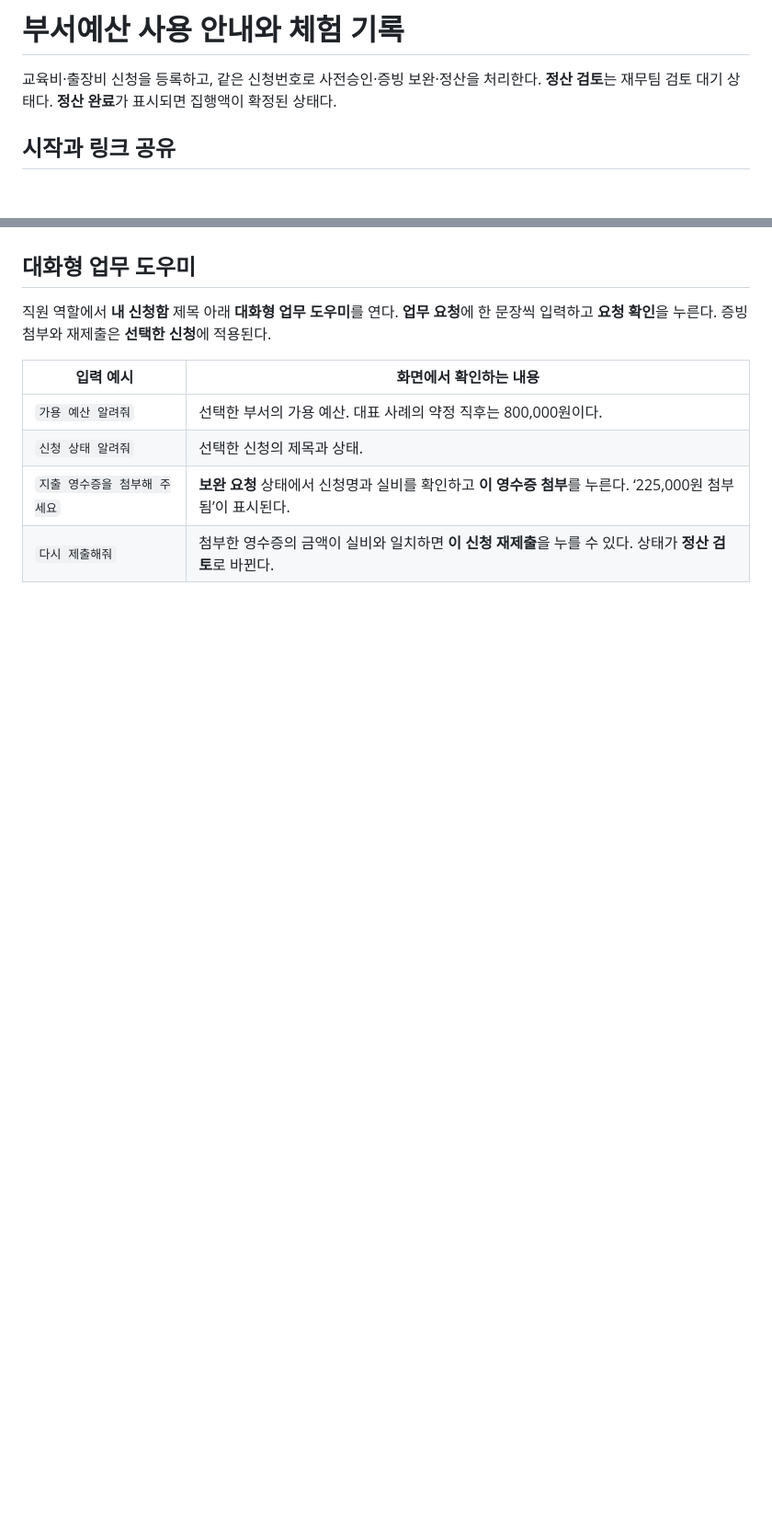
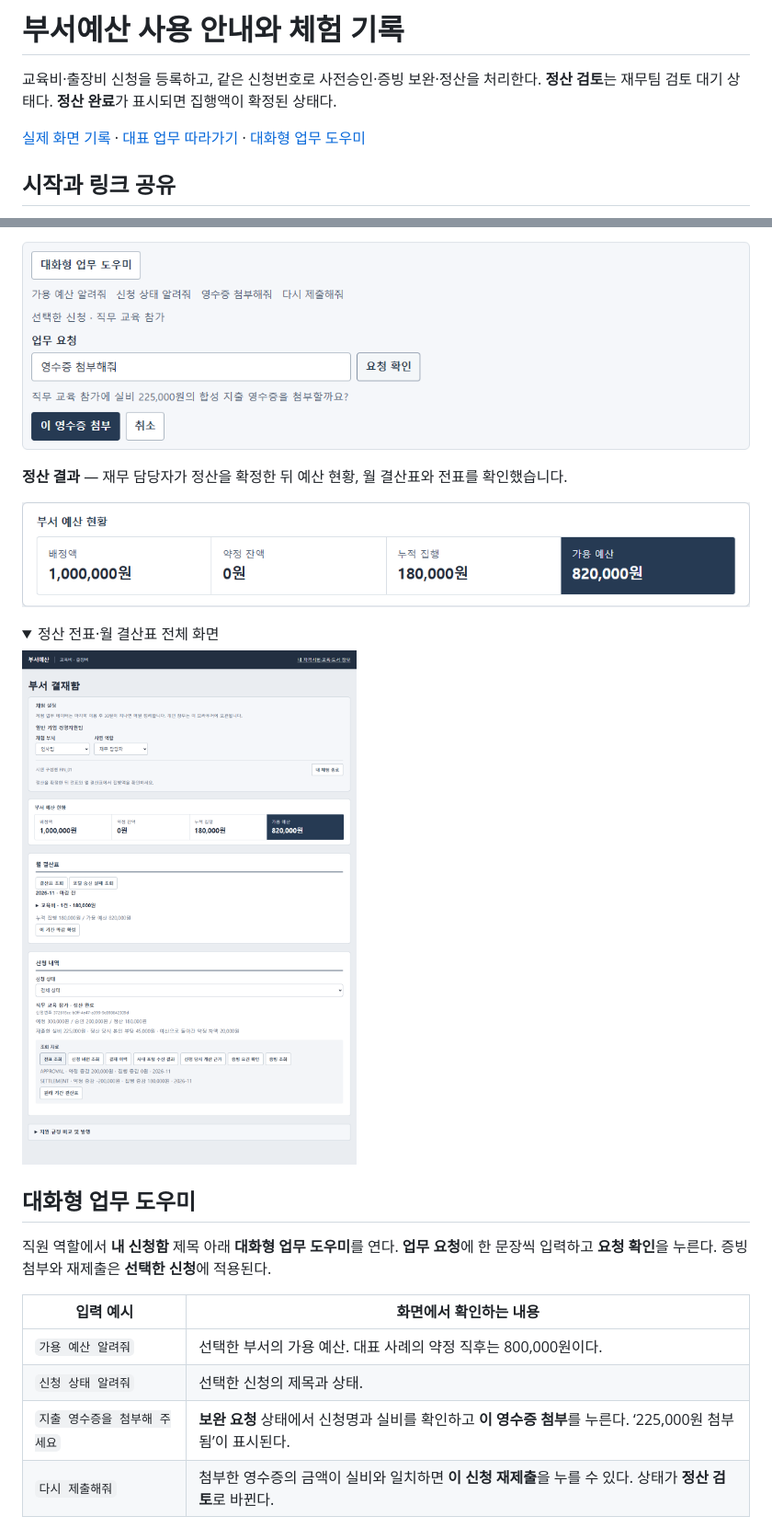
Before and after one commit to kimdol/department-budget, a Markdown page: docs/EMPLOYEE-INBOX.md, 2 parts joined by grey strips. Shown at 92% size. Rendered like a GitHub page; pictures changed too: docs/images/demo-receipt-assistant.png (added), docs/images/demo-settlement-balance.png (added), docs/images/settlement.png; folded sections open; blank space fills up the shorter version.

Commit message:
Update Demo Walkthrough Screenshots

```diff
--- a/docs/EMPLOYEE-INBOX.md
+++ b/docs/EMPLOYEE-INBOX.md
@@ -1,6 +1,8 @@
 # 부서예산 사용 안내와 체험 기록
 
 교육비·출장비 신청을 등록하고, 같은 신청번호로 사전승인·증빙 보완·정산을 처리한다. **정산 검토**는 재무팀 검토 대기 상태다. **정산 완료**가 표시되면 집행액이 확정된 상태다.
+
+[실제 화면 기록](#공개-데모-화면-기록) · [대표 업무 따라가기](#대표-업무를-처음부터-끝까지-따라가기) · [대화형 업무 도우미](#대화형-업무-도우미)
 
 ## 시작과 링크 공유
 
@@ -27,3 +44,15 @@
+![선택한 교육비 신청의 합성 영수증 225,000원 첨부 확인](images/demo-receipt-assistant.png)
+
+**정산 결과** — 재무 담당자가 정산을 확정한 뒤 예산 현황, 월 결산표와 전표를 확인했습니다.
+
+![약정 잔액 0원, 집행액 180,000원, 가용 예산 820,000원이 표시된 예산 현황](images/demo-settlement-balance.png)
+
+<details>
+<summary>정산 전표·월 결산표 전체 화면</summary>
+
+![정산 완료 화면의 약정 잔액 0원, 집행액 180,000원, 가용 예산 820,000원과 승인·정산 전표](images/settlement.png)
+
+</details>
 
 ## 대화형 업무 도우미
 
```
Also changed, not shown: other parts of docs/EMPLOYEE-INBOX.md (+15 -0 lines), docs/images/demo-approval.png (added), docs/images/demo-start.png (added).
